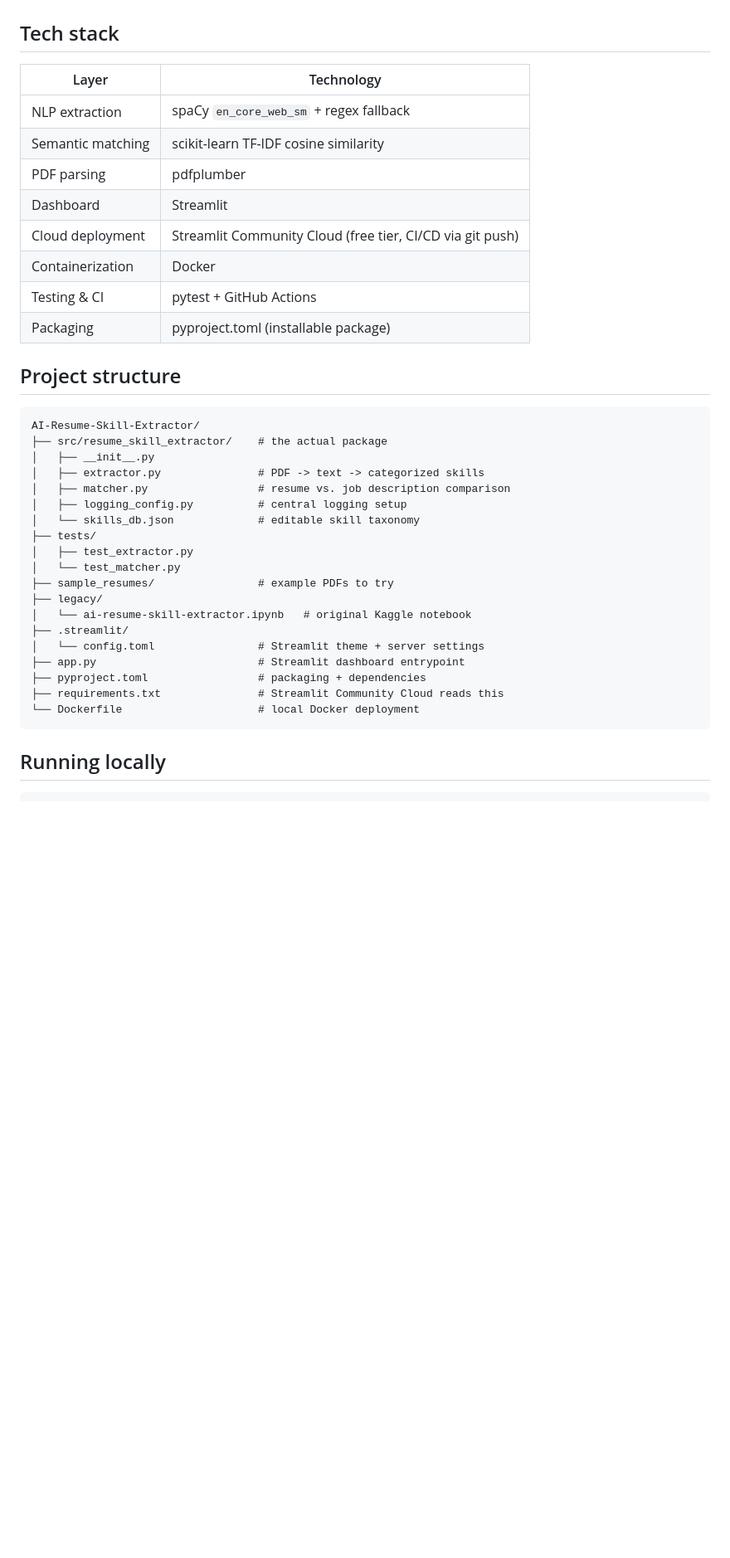
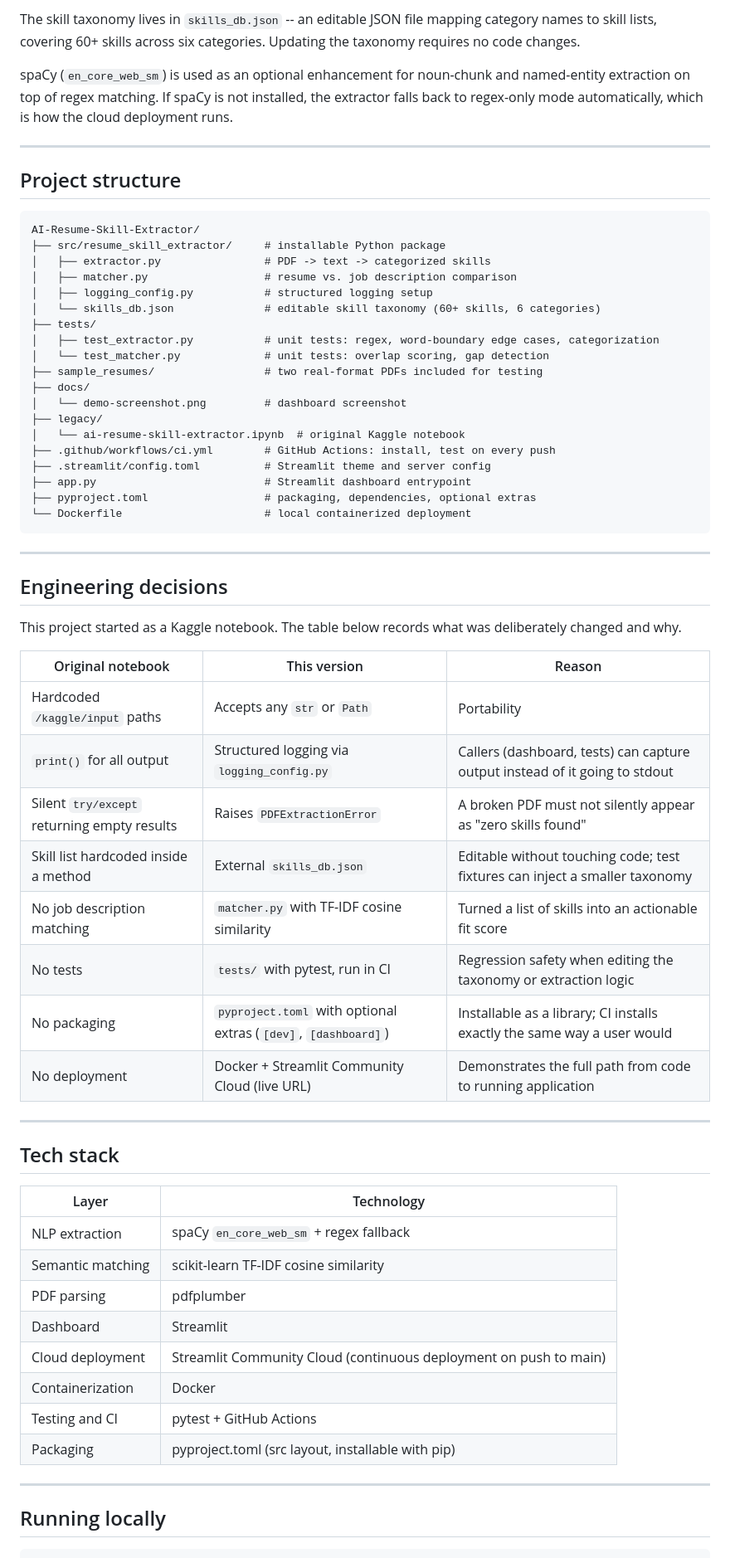
Before and after one commit to Nawfal-AI/AI-Resume-Skill-Extractor, a Markdown page: README.md, the part around one of its changes. Shown at 83% size. Drawn GitHub-style; blank space fills up the shorter version.

````diff
--- a/README.md
+++ b/README.md
@@ -24,3 +53,51 @@ deployed on Streamlit Community Cloud.
+The skill taxonomy lives in `skills_db.json` -- an editable JSON file mapping category names to skill lists, covering 60+ skills across six categories. Updating the taxonomy requires no code changes.
+
+spaCy (`en_core_web_sm`) is used as an optional enhancement for noun-chunk and named-entity extraction on top of regex matching. If spaCy is not installed, the extractor falls back to regex-only mode automatically, which is how the cloud deployment runs.
+
+---
+
+## Project structure
+
+```
+AI-Resume-Skill-Extractor/
+├── src/resume_skill_extractor/     # installable Python package
+│   ├── extractor.py                # PDF -> text -> categorized skills
+│   ├── matcher.py                  # resume vs. job description comparison
+│   ├── logging_config.py           # structured logging setup
+│   └── skills_db.json              # editable skill taxonomy (60+ skills, 6 categories)
+├── tests/
+│   ├── test_extractor.py           # unit tests: regex, word-boundary edge cases, categorization
+│   └── test_matcher.py             # unit tests: overlap scoring, gap detection
+├── sample_resumes/                 # two real-format PDFs included for testing
+├── docs/
+│   └── demo-screenshot.png         # dashboard screenshot
+├── legacy/
+│   └── ai-resume-skill-extractor.ipynb  # original Kaggle notebook
+├── .github/workflows/ci.yml        # GitHub Actions: install, test on every push
+├── .streamlit/config.toml          # Streamlit theme and server config
+├── app.py                          # Streamlit dashboard entrypoint
+├── pyproject.toml                  # packaging, dependencies, optional extras
+└── Dockerfile                      # local containerized deployment
+```
+
+---
+
+## Engineering decisions
+
+This project started as a Kaggle notebook. The table below records what was deliberately changed and why.
+
+| Original notebook | This version | Reason |
+|---|---|---|
+| Hardcoded `/kaggle/input` paths | Accepts any `str` or `Path` | Portability |
+| `print()` for all output | Structured logging via `logging_config.py` | Callers (dashboard, tests) can capture output instead of it going to stdout |
+| Silent `try/except` returning empty results | Raises `PDFExtractionError` | A broken PDF must not silently appear as "zero skills found" |
+| Skill list hardcoded inside a method | External `skills_db.json` | Editable without touching code; test fixtures can inject a smaller taxonomy |
+| No job description matching | `matcher.py` with TF-IDF cosine similarity | Turned a list of skills into an actionable fit score |
+| No tests | `tests/` with pytest, run in CI | Regression safety when editing the taxonomy or extraction logic |
+| No packaging | `pyproject.toml` with optional extras (`[dev]`, `[dashboard]`) | Installable as a library; CI installs exactly the same way a user would |
+| No deployment | Docker + Streamlit Community Cloud (live URL) | Demonstrates the full path from code to running application |
+
+---
 
 ## Tech stack
 
@@ -30,34 +107,12 @@ deployed on Streamlit Community Cloud.
 | Semantic matching | scikit-learn TF-IDF cosine similarity |
 | PDF parsing | pdfplumber |
 | Dashboard | Streamlit |
-| Cloud deployment | Streamlit Community Cloud (free tier, CI/CD via git push) |
+| Cloud deployment | Streamlit Community Cloud (continuous deployment on push to main) |
 | Containerization | Docker |
-| Testing & CI | pytest + GitHub Actions |
-| Packaging | pyproject.toml (installable package) |
+| Testing and CI | pytest + GitHub Actions |
+| Packaging | pyproject.toml (src layout, installable with pip) |
 
-## Project structure
-
-```
-AI-Resume-Skill-Extractor/
-├── src/resume_skill_extractor/    # the actual package
-│   ├── __init__.py
-│   ├── extractor.py               # PDF -> text -> categorized skills
-│   ├── matcher.py                 # resume vs. job description comparison
-│   ├── logging_config.py          # central logging setup
-│   └── skills_db.json             # editable skill taxonomy
-├── tests/
-│   ├── test_extractor.py
-│   └── test_matcher.py
-├── sample_resumes/                # example PDFs to try
-├── legacy/
-│   └── ai-resume-skill-extractor.ipynb   # original Kaggle notebook
-├── .streamlit/
-│   └── config.toml                # Streamlit theme + server settings
-├── app.py                         # Streamlit dashboard entrypoint
-├── pyproject.toml                 # packaging + dependencies
-├── requirements.txt               # Streamlit Community Cloud reads this
-└── Dockerfile                     # local Docker deployment
-```
+---
 
 ## Running locally
 
````
Also changed, not shown: other parts of README.md (+56 -37 lines), docs/demo-screenshot.png (added), 1 other file.
